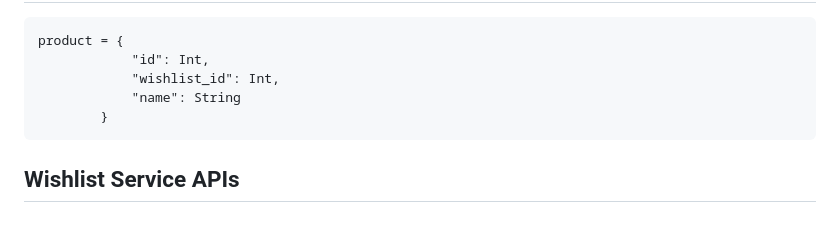
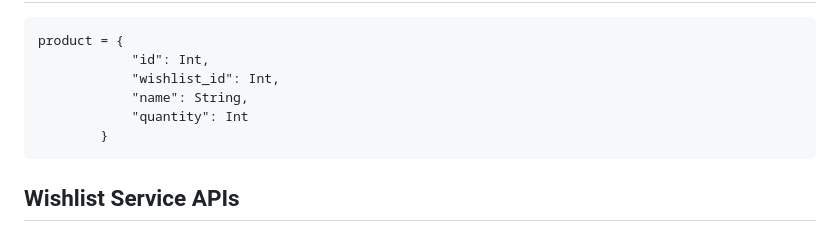
Before and after one commit to CSCI-GA-2820-FA23-001/wishlists, a Markdown page: README.md, the part around the change. Rendered like a GitHub page.

````diff
--- a/README.md
+++ b/README.md
@@ -37,7 +37,8 @@ wishlist = {
 product = {
             "id": Int,
             "wishlist_id": Int,
-            "name": String
+            "name": String,
+            "quantity": Int
         }
 ```
 
````
